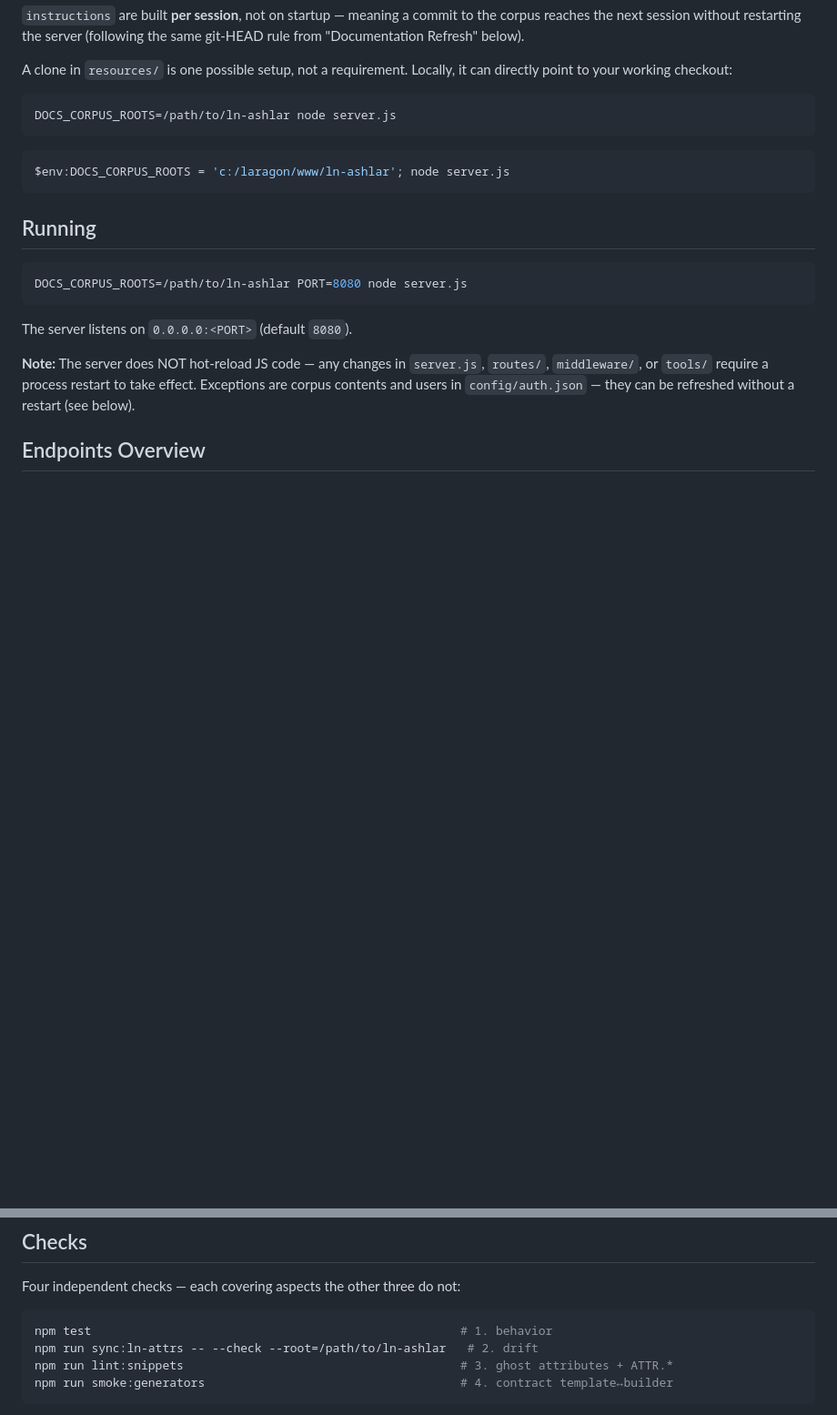
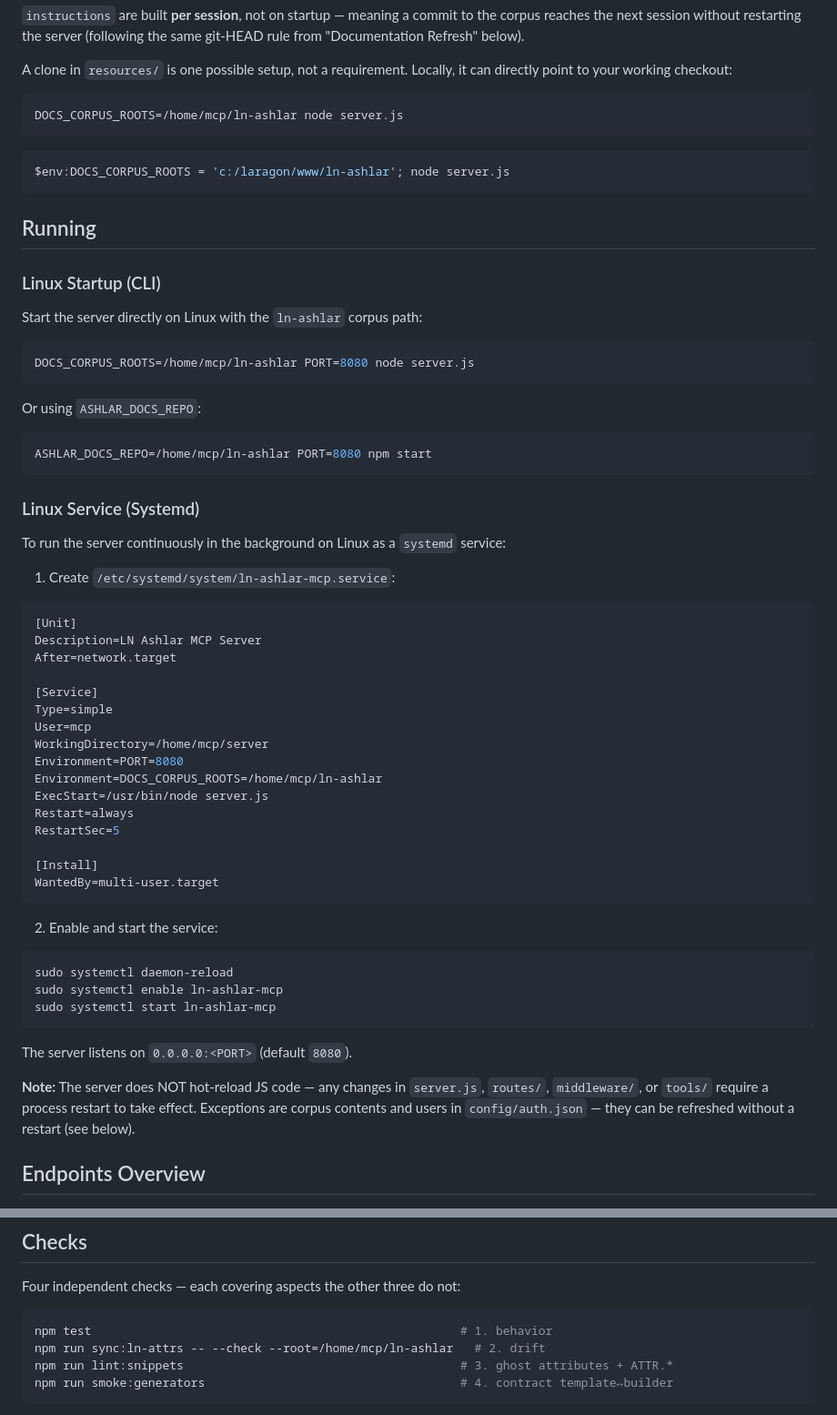
Before and after one commit to livenetworks/ln-ashlar-mcp, a Markdown page: README.md, 2 parts joined by grey strips. Shown at 91% size. Rendered like a GitHub page; blank space fills up the shorter version.

Commit message:
docs(readme): update Linux startup instructions and add systemd service example

````diff
--- a/README.md
+++ b/README.md
@@ -58,7 +58,7 @@ Federation: N roots ⇒ N sections in `instructions`, each with a header `--- <r
 A clone in `resources/` is one possible setup, not a requirement. Locally, it can directly point to your working checkout:
 
 ```bash
-DOCS_CORPUS_ROOTS=/path/to/ln-ashlar node server.js
+DOCS_CORPUS_ROOTS=/home/mcp/ln-ashlar node server.js
 ```
 
 ```powershell
@@ -67,8 +67,51 @@ $env:DOCS_CORPUS_ROOTS = 'c:/laragon/www/ln-ashlar'; node server.js
 
 ## Running
 
+### Linux Startup (CLI)
+
+Start the server directly on Linux with the `ln-ashlar` corpus path:
+
 ```bash
-DOCS_CORPUS_ROOTS=/path/to/ln-ashlar PORT=8080 node server.js
+DOCS_CORPUS_ROOTS=/home/mcp/ln-ashlar PORT=8080 node server.js
+```
+
+Or using `ASHLAR_DOCS_REPO`:
+
+```bash
+ASHLAR_DOCS_REPO=/home/mcp/ln-ashlar PORT=8080 npm start
+```
+
+### Linux Service (Systemd)
+
+To run the server continuously in the background on Linux as a `systemd` service:
+
+1. Create `/etc/systemd/system/ln-ashlar-mcp.service`:
+
+```ini
+[Unit]
+Description=LN Ashlar MCP Server
+After=network.target
+
+[Service]
+Type=simple
+User=mcp
+WorkingDirectory=/home/mcp/server
+Environment=PORT=8080
+Environment=DOCS_CORPUS_ROOTS=/home/mcp/ln-ashlar
+ExecStart=/usr/bin/node server.js
+Restart=always
+RestartSec=5
+
+[Install]
+WantedBy=multi-user.target
+```
+
+2. Enable and start the service:
+
+```bash
+sudo systemctl daemon-reload
+sudo systemctl enable ln-ashlar-mcp
+sudo systemctl start ln-ashlar-mcp
 ```
 
 The server listens on `0.0.0.0:<PORT>` (default `8080`).
@@ -126,7 +169,7 @@ Four independent checks — each covering aspects the other three do not:
 
 ```bash
 npm test                                                    # 1. behavior
-npm run sync:ln-attrs -- --check --root=/path/to/ln-ashlar   # 2. drift
+npm run sync:ln-attrs -- --check --root=/home/mcp/ln-ashlar   # 2. drift
 npm run lint:snippets                                       # 3. ghost attributes + ATTR.*
 npm run smoke:generators                                    # 4. contract template↔builder
 ```
````
